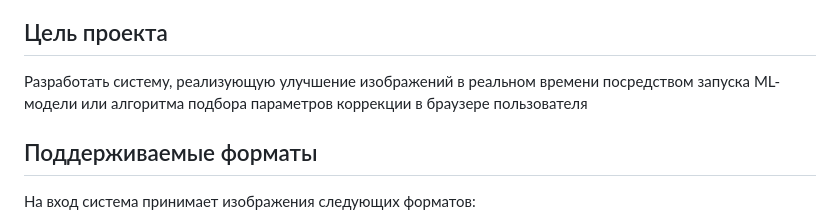
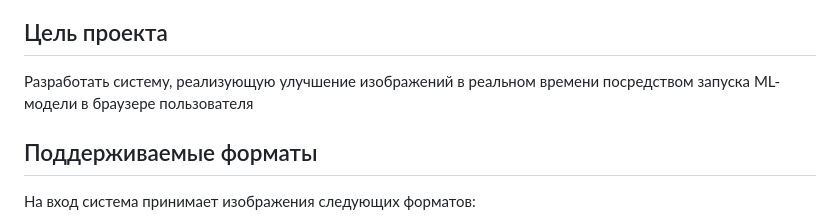
Before and after one commit to elinakocharyan777/Image-enhancer, a Markdown page: README.md, the part around one of its changes. Drawn GitHub-style.

```diff
--- a/README.md
+++ b/README.md
@@ -11,7 +11,7 @@
 
 ## Цель проекта
 
-Разработать систему, реализующую улучшение изображений в реальном времени посредством запуска ML-модели или алгоритма подбора параметров коррекции в браузере пользователя
+Разработать систему, реализующую улучшение изображений в реальном времени посредством запуска ML-модели в браузере пользователя
 
 ## Поддерживаемые форматы
 
```
Also changed, not shown: other parts of README.md (+1 -0 lines).
